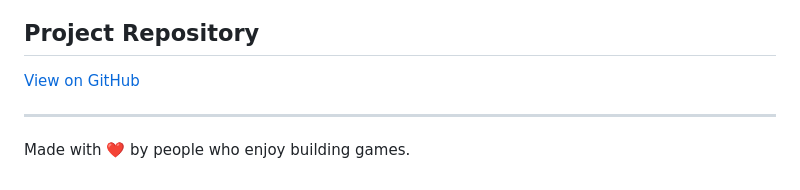
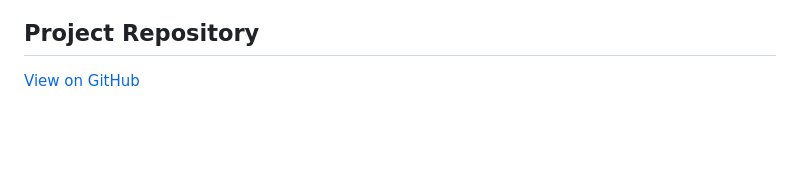
Before and after one commit to sabirhusseinbalal/sabirhusseinbalal.github.io, a Markdown page: README.md, the part around the change. Rendered like a GitHub page; blank space fills up the shorter version.

```diff
--- a/README.md
+++ b/README.md
@@ -142,7 +142,3 @@ Visit the website:
 ## Project Repository
 
 [View on GitHub](https://github.com/sabirhusseinbalal/sabirhusseinbalal.github.io)
-
----
-
-Made with ❤️ by people who enjoy building games.
```
